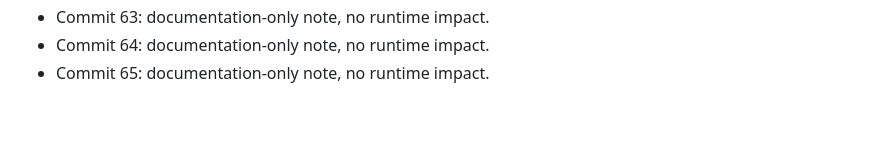
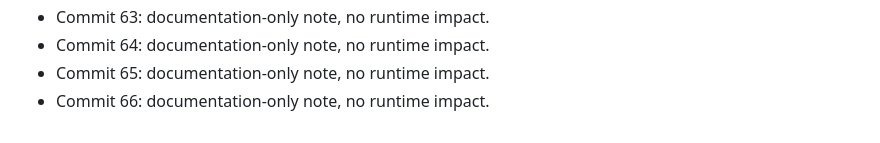
Before and after one commit to artkozk/LeonovCare, a Markdown page: non_functional_commit_notes.md, the part around the change. Rendered like a GitHub page.

Commit message:
chore: non-functional note 66

```diff
--- a/non_functional_commit_notes.md
+++ b/non_functional_commit_notes.md
@@ -65,3 +65,4 @@
 - Commit 63: documentation-only note, no runtime impact.
 - Commit 64: documentation-only note, no runtime impact.
 - Commit 65: documentation-only note, no runtime impact.
+- Commit 66: documentation-only note, no runtime impact.
```
